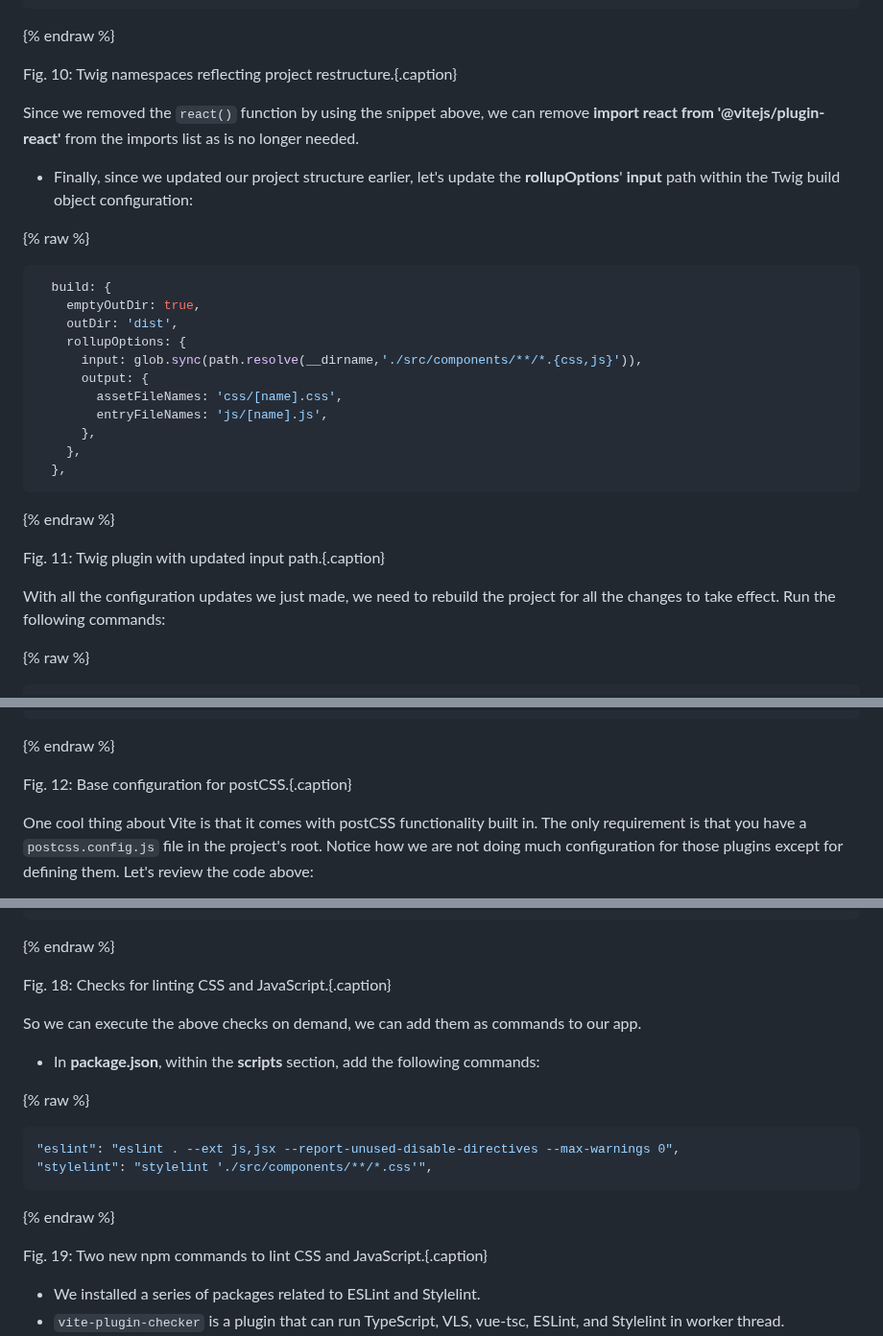
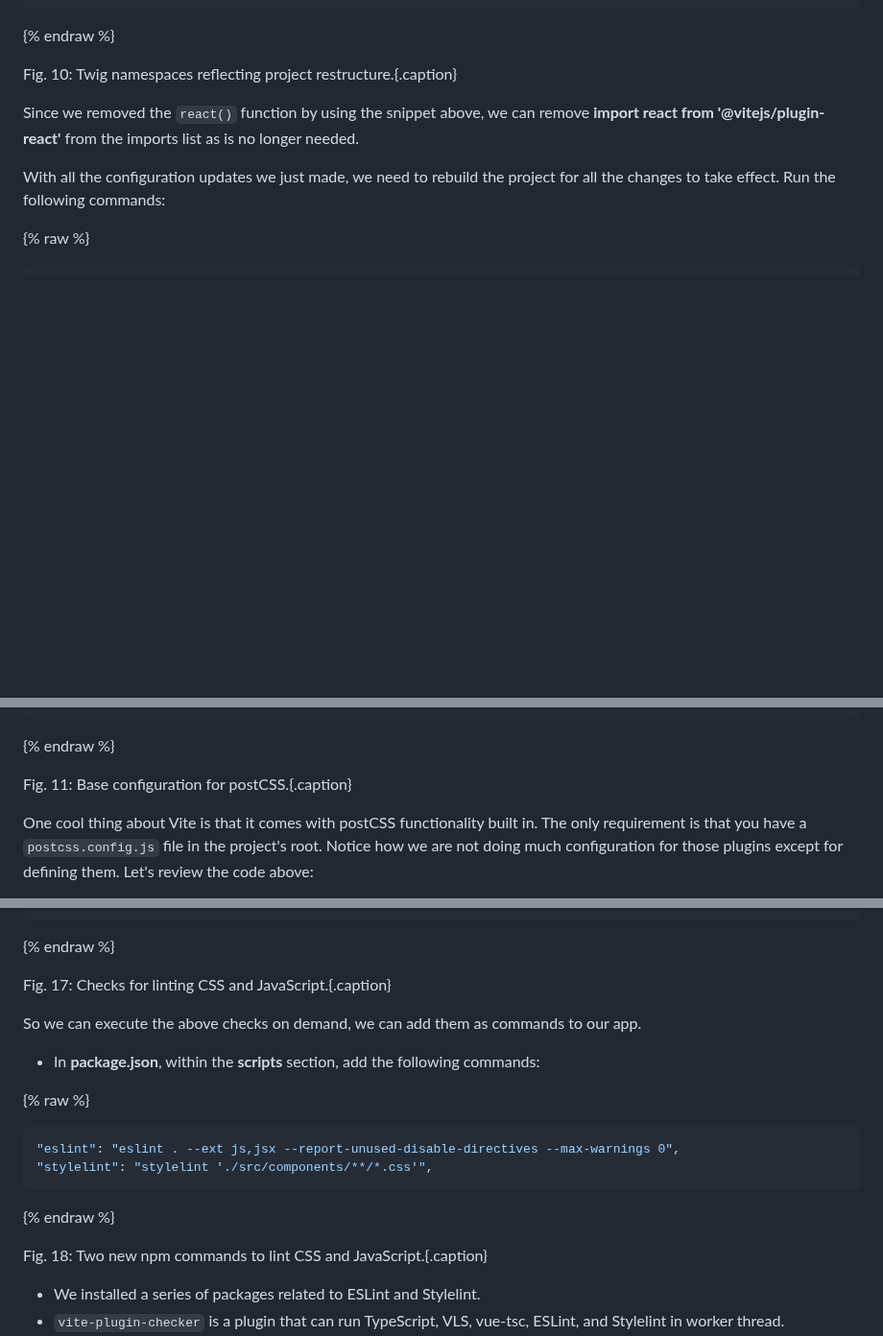
Before and after one commit to mariohernandez/mariohernandezio, a Markdown page: src/blog/vitejs.md, 3 parts joined by grey strips. Shown at 96% size. Drawn GitHub-style; blank space fills up the shorter version.

Commit message:
Removes unnecessary configuration

````diff
--- a/src/blog/vitejs.md
+++ b/src/blog/vitejs.md
@@ -317,28 +317,6 @@ Fig. 10: Twig namespaces reflecting project restructure.{.caption}
 
 Since we removed the `react()` function by using the snippet above, we can remove **import react from '@vitejs/plugin-react'** from the imports list as is no longer needed.
 
-* Finally, since we updated our project structure earlier, let's update the **rollupOptions**' **input** path within the Twig build object configuration:
-
-{% raw %}
-
-```js
-  build: {
-    emptyOutDir: true,
-    outDir: 'dist',
-    rollupOptions: {
-      input: glob.sync(path.resolve(__dirname,'./src/components/**/*.{css,js}')),
-      output: {
-        assetFileNames: 'css/[name].css',
-        entryFileNames: 'js/[name].js',
-      },
-    },
-  },
-```
-
-{% endraw %}
-
-Fig. 11: Twig plugin with updated input path.{.caption}
-
 With all the configuration updates we just made, we need to rebuild the project for all the changes to take effect. Run the following commands:
 
 {% raw %}
@@ -393,7 +371,7 @@ export default {
 
 {% endraw %}
 
-Fig. 12: Base configuration for postCSS.{.caption}
+Fig. 11: Base configuration for postCSS.{.caption}
 
 One cool thing about Vite is that it comes with postCSS functionality built in. The only requirement is that you have a `postcss.config.js` file in the project's root. Notice how we are not doing much configuration for those plugins except for defining them. Let's review the code above:
 
@@ -661,7 +639,7 @@ checker({
 
 {% endraw %}
 
-Fig. 18: Checks for linting CSS and JavaScript.{.caption}
+Fig. 17: Checks for linting CSS and JavaScript.{.caption}
 
 So we can execute the above checks on demand, we can add them as commands to our app.
 
@@ -676,7 +654,7 @@ So we can execute the above checks on demand, we can add them as commands to our
 
 {% endraw %}
 
-Fig. 19: Two new npm commands to lint CSS and JavaScript.{.caption}
+Fig. 18: Two new npm commands to lint CSS and JavaScript.{.caption}
 
 * We installed a series of packages related to ESLint and Stylelint.
 * `vite-plugin-checker` is a plugin that can run TypeScript, VLS, vue-tsc, ESLint, and Stylelint in worker thread.
````
Also changed, not shown: other parts of src/blog/vitejs.md (+8 -8 lines).
